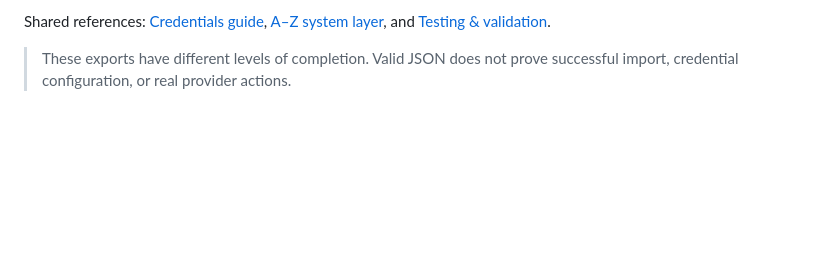
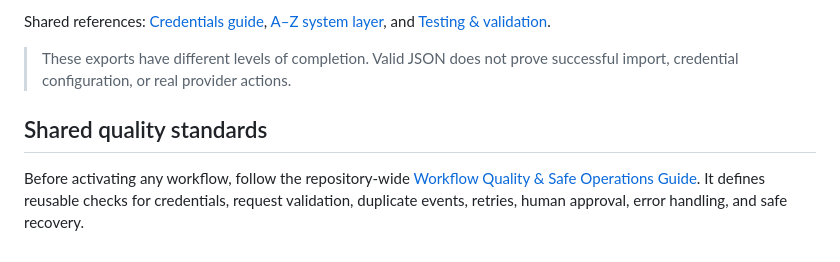
Before and after one commit to Farhanillahiclass/FlowForge-AI, a Markdown page: workflows/README.md, the part around the change. Drawn GitHub-style; blank space fills up the shorter version.

Commit message:
Document shared workflow quality standards

```diff
--- a/workflows/README.md
+++ b/workflows/README.md
@@ -33,3 +33,8 @@ Every folder contains:
 Shared references: [Credentials guide](./CREDENTIALS-GUIDE.md), [A–Z system layer](../system/README.md), and [Testing & validation](../TESTING-AND-VALIDATION.md).
 
 > These exports have different levels of completion. Valid JSON does not prove successful import, credential configuration, or real provider actions.
+
+
+## Shared quality standards
+
+Before activating any workflow, follow the repository-wide [Workflow Quality & Safe Operations Guide](../docs/WORKFLOW-QUALITY.md). It defines reusable checks for credentials, request validation, duplicate events, retries, human approval, error handling, and safe recovery.
```
